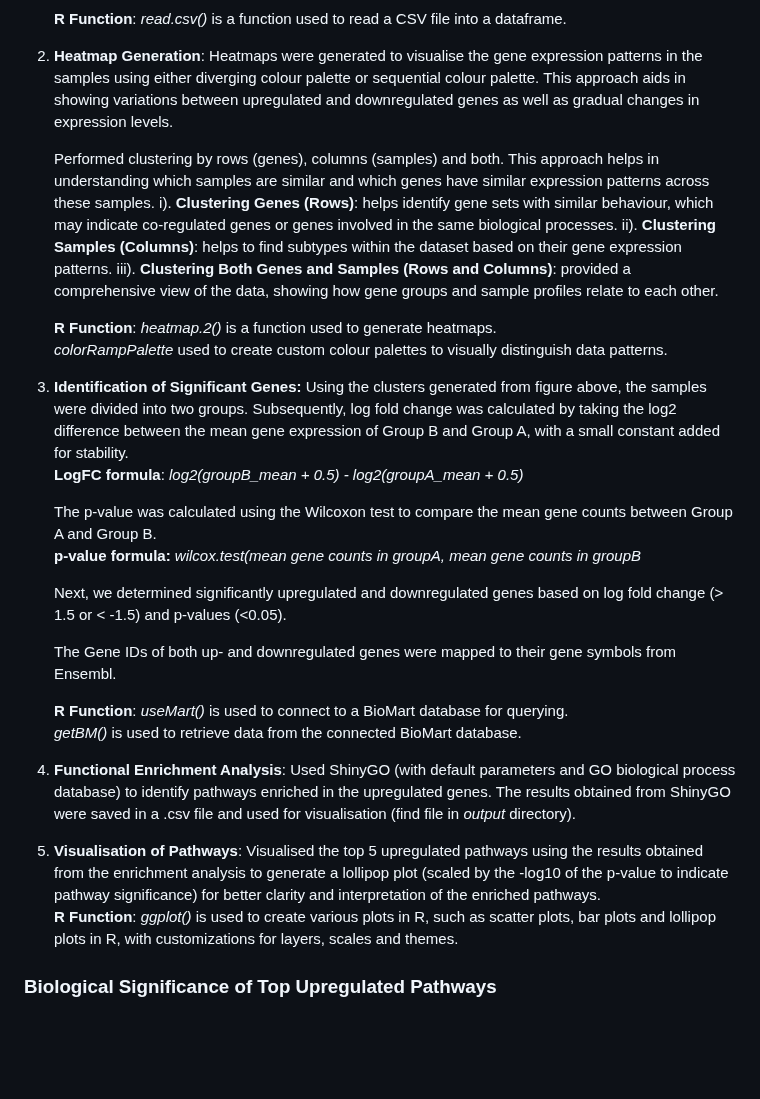
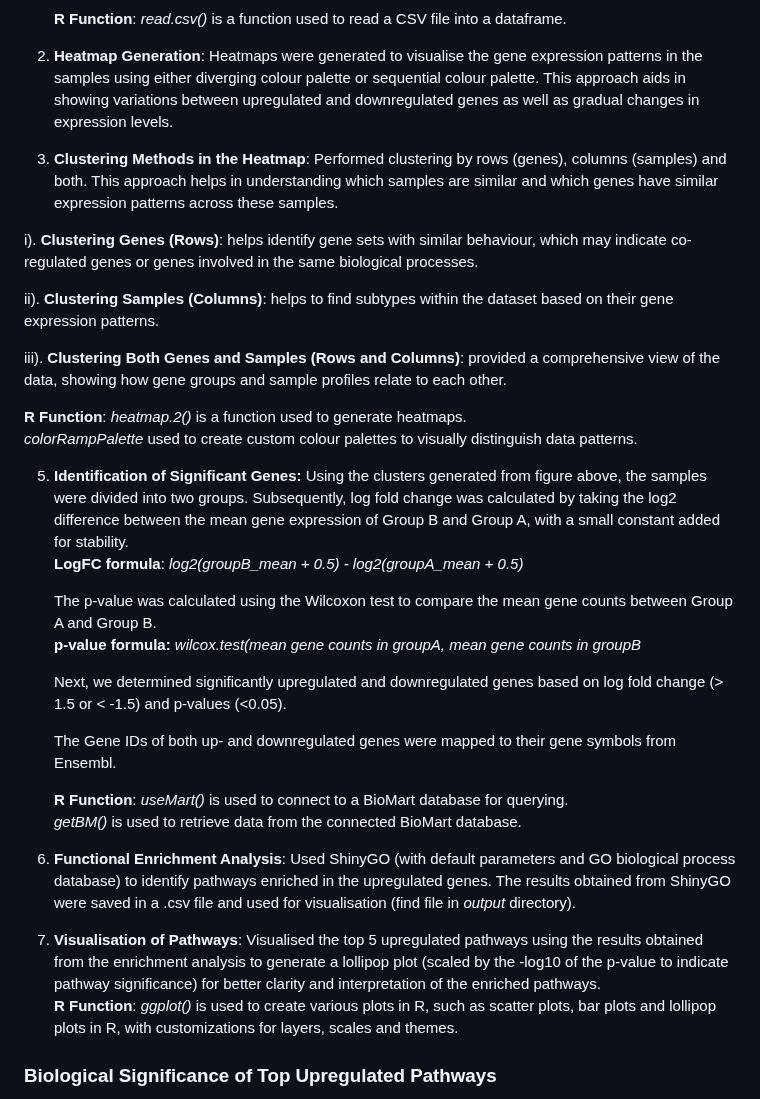
Before and after one commit to Omabekee/hackbio-cancer-internship, a Markdown page: Stage-2/README.md, the part around the change. Rendered like a GitHub page; blank space fills up the shorter version.

```diff
--- a/Stage-2/README.md
+++ b/Stage-2/README.md
@@ -23,16 +23,19 @@ To load libraries after installation, use  *library(packagename)*
 
 2. **Heatmap Generation**: Heatmaps were generated to visualise the gene expression patterns in the samples using either diverging colour palette or sequential colour palette. This approach aids in showing variations between upregulated and downregulated genes as well as gradual changes in expression levels.
 
-   Performed clustering by rows (genes), columns (samples) and both. This approach helps in understanding which samples are similar and which genes have similar expression patterns across these samples.
-   i). **Clustering Genes (Rows)**: helps identify gene sets with similar behaviour, which may indicate co-regulated genes or genes involved in the same biological processes.
+3. **Clustering Methods in the Heatmap**: Performed clustering by rows (genes), columns (samples) and both. This approach helps in understanding which samples are similar and which genes have similar expression patterns across these samples.
+
+i). **Clustering Genes (Rows)**: helps identify gene sets with similar behaviour, which may indicate co-regulated genes or genes involved in the same biological processes.
+
 ii). **Clustering Samples (Columns)**: helps to find subtypes within the dataset based on their gene expression patterns.
+
 iii). **Clustering Both Genes and Samples (Rows and Columns)**: provided a comprehensive view of the data, showing how gene groups and sample profiles relate to each other.
 
 
    **R Function**: *heatmap.2()* is a function used to generate heatmaps.
    *colorRampPalette* used to create custom colour palettes to visually distinguish data patterns.
 
-4. **Identification of Significant Genes:** Using the clusters generated from figure above, the samples were divided into two groups. Subsequently, log fold change was calculated by taking the log2 difference between the mean gene expression of Group B and Group A, with a small constant added for stability.
+5. **Identification of Significant Genes:** Using the clusters generated from figure above, the samples were divided into two groups. Subsequently, log fold change was calculated by taking the log2 difference between the mean gene expression of Group B and Group A, with a small constant added for stability.
    **LogFC formula**: *log2(groupB\_mean \+ 0.5) \- log2(groupA\_mean \+ 0.5)*
 
    The p-value was calculated using the Wilcoxon test to compare the mean gene counts between Group A and Group B.
@@ -45,9 +48,9 @@ iii). **Clustering Both Genes and Samples (Rows and Columns)**: provided a compr
    **R Function**: *useMart()* is used to connect to a BioMart database for querying.
    *getBM()* is used to retrieve data from the connected BioMart database.
 
-5. **Functional Enrichment Analysis**: Used ShinyGO (with default parameters and GO biological process database) to identify pathways enriched in the upregulated genes. The results obtained from ShinyGO were saved in a .csv file and used for visualisation (find file in *output* directory).
+6. **Functional Enrichment Analysis**: Used ShinyGO (with default parameters and GO biological process database) to identify pathways enriched in the upregulated genes. The results obtained from ShinyGO were saved in a .csv file and used for visualisation (find file in *output* directory).
 
-6. **Visualisation of Pathways**: Visualised the top 5 upregulated pathways using the results obtained from the enrichment analysis to generate a lollipop plot (scaled by the \-log10 of the p-value to indicate pathway significance) for better clarity and interpretation of the enriched pathways.
+7. **Visualisation of Pathways**: Visualised the top 5 upregulated pathways using the results obtained from the enrichment analysis to generate a lollipop plot (scaled by the \-log10 of the p-value to indicate pathway significance) for better clarity and interpretation of the enriched pathways.
    **R Function**: *ggplot()* is used to create various plots in R, such as scatter plots, bar plots and lollipop plots in R, with customizations for layers, scales and  themes.
 
 ### Biological Significance of Top Upregulated Pathways
```
